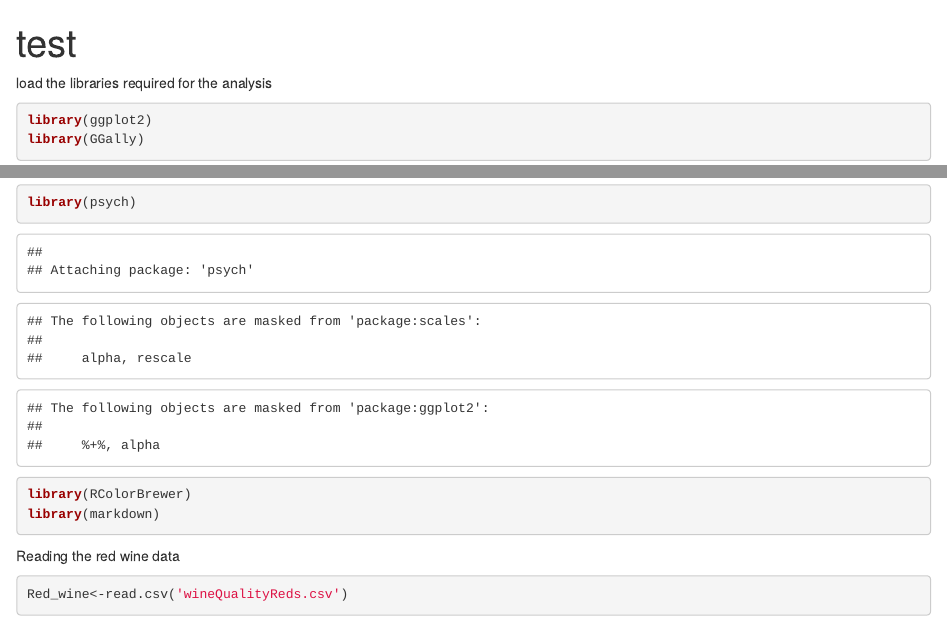
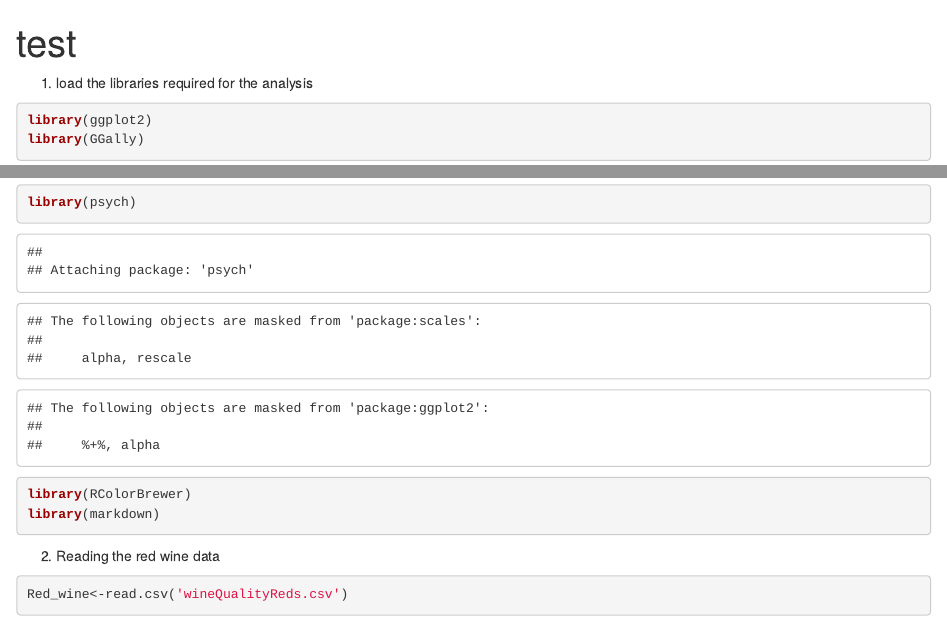
Before and after one commit to sumaravul/RedWine-Data-Analysis, an R Markdown document (test.Rmd): the page in a window 1100 px wide, from its top, and a second part further down, joined at a grey line. Rendered offline with R 4.5, knitr and Pandoc, with nearby package versions; some code elsewhere in the file could not run offline.

Commit message:
Add files via upload

````diff
--- a/test.Rmd
+++ b/test.Rmd
@@ -7,7 +7,7 @@ output: html_document
 knitr::opts_chunk$set(echo = TRUE)
 ```
 
-load the libraries required for the analysis
+1. load the libraries required for the analysis
 ```{r}
 library(ggplot2)
 library(GGally)
@@ -20,7 +20,7 @@ library(RColorBrewer)
 library(markdown)
 ```
 
-Reading the red wine data
+2. Reading the red wine data
 ```{r}
 Red_wine<-read.csv('wineQualityReds.csv')
 head(Red_wine)
````
